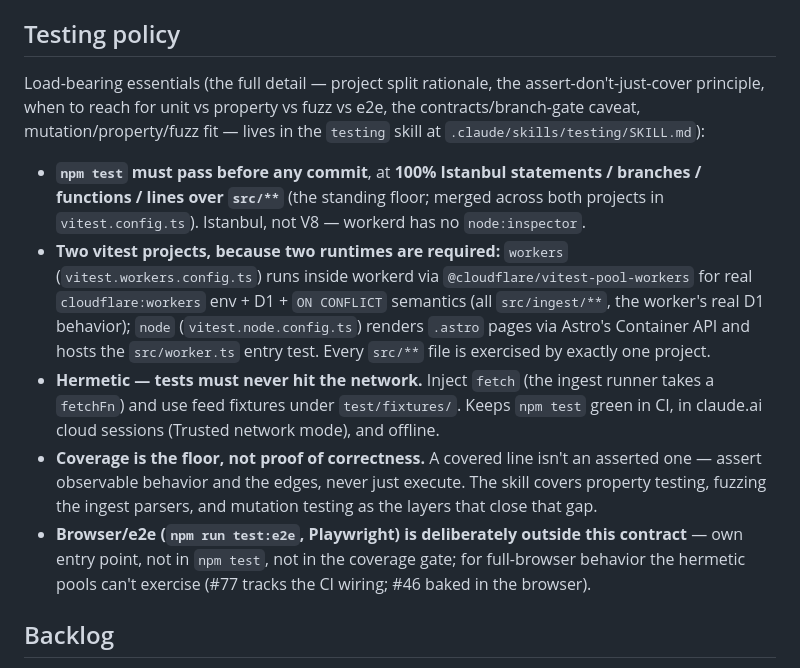
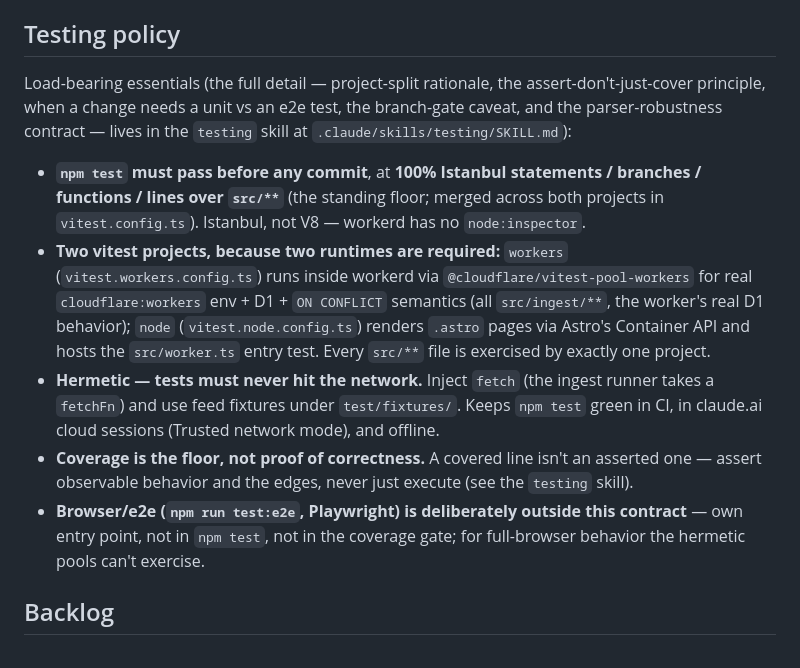
Before and after one commit to couetilc/news, a Markdown page: CLAUDE.md, the part around the change. Drawn GitHub-style.

Commit message:
Refocus testing skill on actionable advice; drop roadmap + changelog
Per review: a skill is action-advice for an agent, not a changelog or a roadmap.
Removed the property/fuzz/mutation tooling *strategy* (fast-check, Stryker,
"should become a default", "advisory → threshold once stable") and the issue
cross-refs (#37/#46/#71/#75/#77) — that strategy lives in #98's comment and the
adoption issues (#163/#164/#166), not in the skill. Kept only consequential
rationale (e.g. why worker.ts's test stays in the node project) in present tense.
What remains is how to test well with what exists now: the assert-behavior
principle, the two projects + which yours belongs in, the gate + branch-gotcha,
the hermetic rule, unit-vs-e2e, and the parser-robustness contract. CLAUDE.md
pointer de-referenced to match.

Co-Authored-By: Claude Opus 4.8 <noreply@anthropic.com>

```diff
--- a/CLAUDE.md
+++ b/CLAUDE.md
@@ -98,10 +98,10 @@ skeleton; every change should move it toward being a useful news aggregator.
 
 ## Testing policy
 
-Load-bearing essentials (the full detail — project split rationale, the
-assert-don't-just-cover principle, when to reach for unit vs property vs fuzz vs
-e2e, the contracts/branch-gate caveat, mutation/property/fuzz fit — lives in the
-`testing` skill at `.claude/skills/testing/SKILL.md`):
+Load-bearing essentials (the full detail — project-split rationale, the
+assert-don't-just-cover principle, when a change needs a unit vs an e2e test, the
+branch-gate caveat, and the parser-robustness contract — lives in the `testing`
+skill at `.claude/skills/testing/SKILL.md`):
 
 - **`npm test` must pass before any commit**, at **100% Istanbul statements /
   branches / functions / lines over `src/**`** (the standing floor; merged across
@@ -119,13 +119,11 @@ e2e, the contracts/branch-gate caveat, mutation/property/fuzz fit — lives in t
   `npm test` green in CI, in claude.ai cloud sessions (Trusted network mode), and
   offline.
 - **Coverage is the floor, not proof of correctness.** A covered line isn't an
-  asserted one — assert observable behavior and the edges, never just execute.
-  The skill covers property testing, fuzzing the ingest parsers, and mutation
-  testing as the layers that close that gap.
+  asserted one — assert observable behavior and the edges, never just execute
+  (see the `testing` skill).
 - **Browser/e2e (`npm run test:e2e`, Playwright) is deliberately outside this
   contract** — own entry point, not in `npm test`, not in the coverage gate; for
-  full-browser behavior the hermetic pools can't exercise (#77 tracks the CI
-  wiring; #46 baked in the browser).
+  full-browser behavior the hermetic pools can't exercise.
 
 ## Backlog
 
```
Also changed, not shown: 1 other file.
